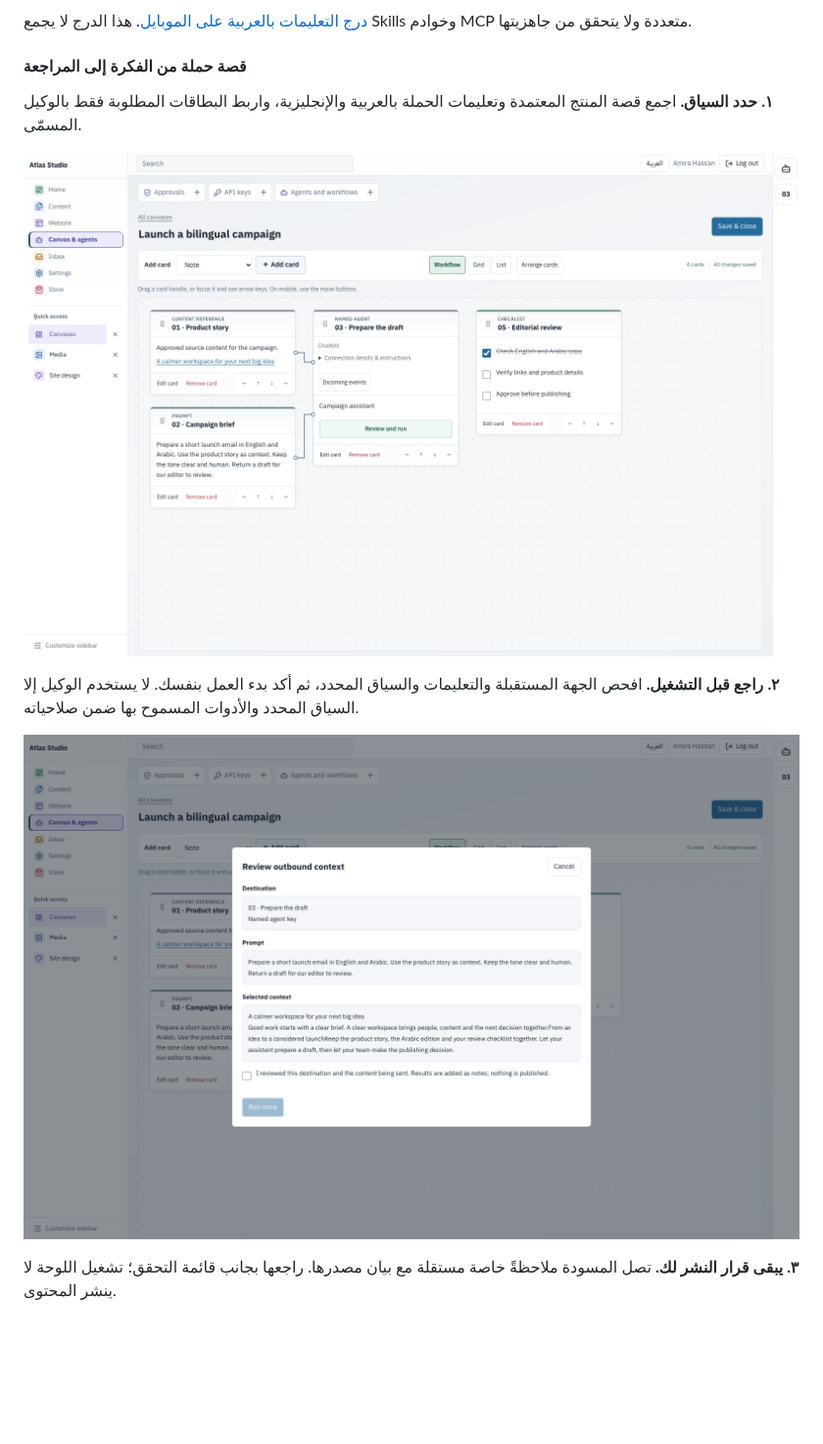
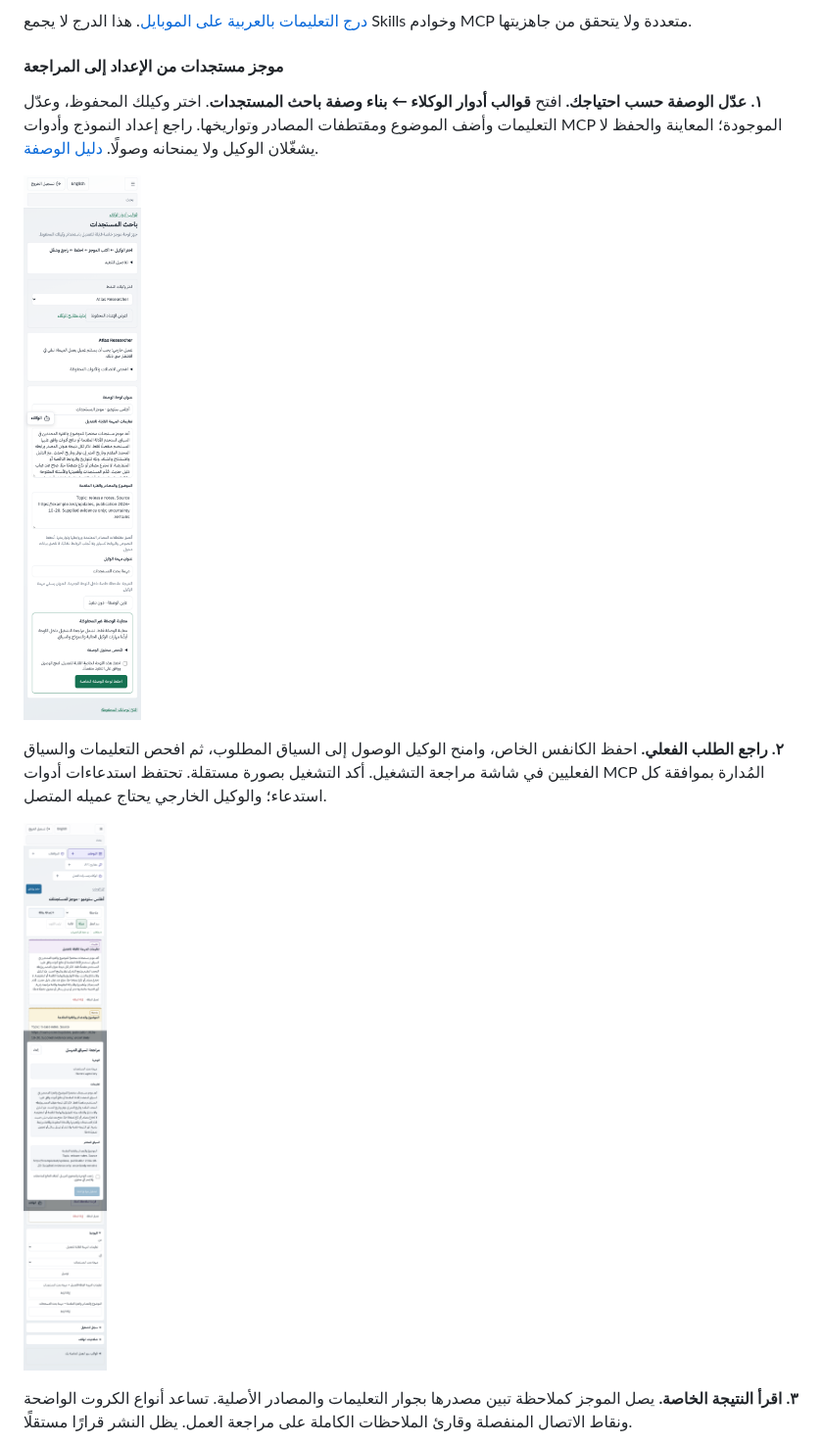
Before and after one commit to zadstack/gorun, a Markdown page: README.ar.md, the part around one of its changes. Shown at 98% size. Rendered like a GitHub page; pictures changed too: assets/branding/screenshots/researcher-review-ar-mobile.png (added), assets/branding/screenshots/researcher-setup-ar-mobile.png (added); blank space fills up the shorter version.

Commit message:
docs: show the working Updates Researcher story in README
Signed-off-by: Codex <codex@users.noreply.github.com>

```diff
--- a/README.ar.md
+++ b/README.ar.md
@@ -124,15 +124,15 @@ If a tool requests approval, report its request ID and wait for the decision.
 
 [درج التعليمات بالعربية على الموبايل](assets/branding/screenshots/agents-drawer-ar-mobile.png). هذا الدرج لا يجمع Skills وخوادم MCP متعددة ولا يتحقق من جاهزيتها.
 
-#### قصة حملة من الفكرة إلى المراجعة
+#### موجز مستجدات من الإعداد إلى المراجعة
 
-**١. حدد السياق.** اجمع قصة المنتج المعتمدة وتعليمات الحملة بالعربية والإنجليزية، واربط البطاقات المطلوبة فقط بالوكيل المسمّى.
+**١. عدّل الوصفة حسب احتياجك.** افتح **قوالب أدوار الوكلاء ← بناء وصفة باحث المستجدات**. اختر وكيلك المحفوظ، وعدّل التعليمات وأضف الموضوع ومقتطفات المصادر وتواريخها. راجع إعداد النموذج وأدوات MCP الموجودة؛ المعاينة والحفظ لا يشغّلان الوكيل ولا يمنحانه وصولًا. [دليل الوصفة](docs/AGENT-RECIPES.md).
 
-![محتوى المنتج وتعليمات الحملة متصلان بوكيل محدد](assets/branding/screenshots/canvas-brief-en.png)
+![وصفة باحث المستجدات بتعليمات قابلة للتعديل ومصادر تجريبية لأطلس ستوديو](assets/branding/screenshots/researcher-setup-ar-mobile.png)
 
-**٢. راجع قبل التشغيل.** افحص الجهة المستقبلة والتعليمات والسياق المحدد، ثم أكد بدء العمل بنفسك. لا يستخدم الوكيل إلا السياق المحدد والأدوات المسموح بها ضمن صلاحياته.
+**٢. راجع الطلب الفعلي.** احفظ الكانفس الخاص، وامنح الوكيل الوصول إلى السياق المطلوب، ثم افحص التعليمات والسياق الفعليين في شاشة مراجعة التشغيل. أكد التشغيل بصورة مستقلة. تحتفظ استدعاءات أدوات MCP المُدارة بموافقة كل استدعاء؛ والوكيل الخارجي يحتاج عميله المتصل.
 
-![مراجعة السياق والجهة المستقبلة قبل تشغيل الوكيل](assets/branding/screenshots/canvas-review-en.png)
+![مراجعة التعليمات والمصدر الفعليين قبل تأكيد تشغيل باحث المستجدات](assets/branding/screenshots/researcher-review-ar-mobile.png)
 
-**٣. يبقى قرار النشر لك.** تصل المسودة ملاحظةً خاصة مستقلة مع بيان مصدرها. راجعها بجانب قائمة التحقق؛ تشغيل اللوحة لا ينشر المحتوى.
+**٣. اقرأ النتيجة الخاصة.** يصل الموجز كملاحظة تبين مصدرها بجوار التعليمات والمصادر الأصلية. تساعد أنواع الكروت الواضحة ونقاط الاتصال المنفصلة وقارئ الملاحظات الكاملة على مراجعة العمل. يظل النشر قرارًا مستقلًا.
 
```
Also changed, not shown: other parts of README.ar.md (+3 -3 lines), README.md (+9 -9 lines), assets/branding/screenshots/researcher-result-ar-mobile.png (added), assets/branding/screenshots/researcher-result-en.png (added), assets/branding/screenshots/researcher-review-en.png (added), assets/branding/screenshots/researcher-setup-en.png (added).
